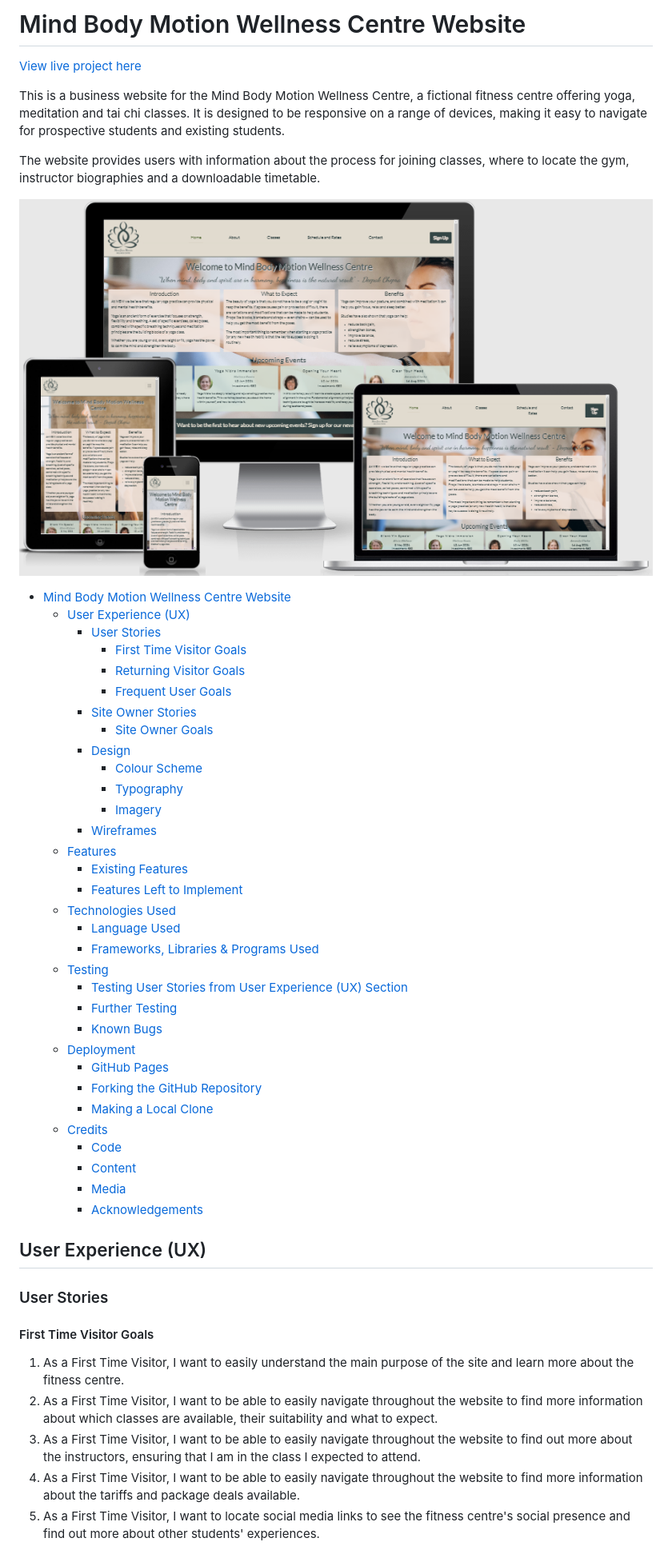
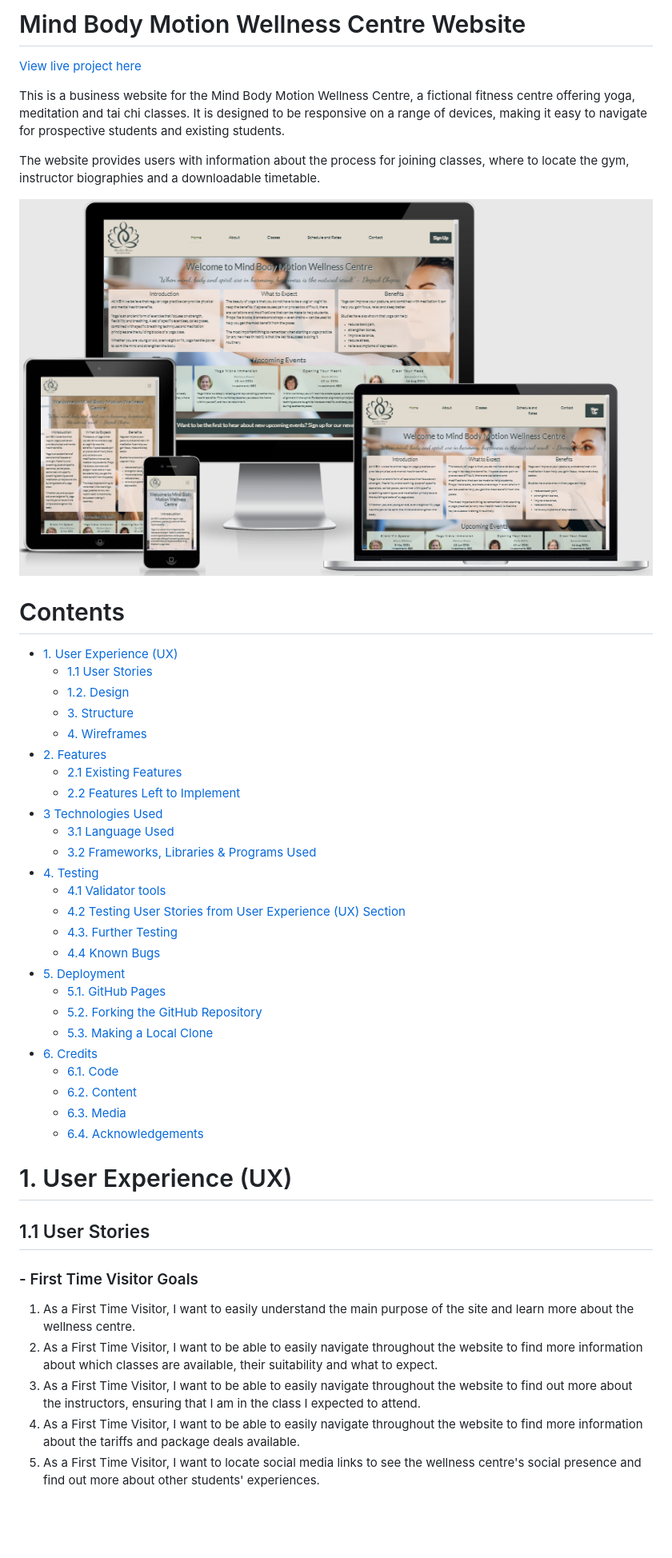
Before and after one commit to ElrieM/CI_MS1_MBM, a Markdown page: README.md, the part around the change printed below. Shown: that part at 80% size. GitHub-like rendering; blank space fills up the shorter version.

Commit message:
docs: Updated testing files attached and ReadMe updates

```diff
--- a/README.md
+++ b/README.md
@@ -6,50 +6,45 @@ This is a business website for the Mind Body Motion Wellness Centre, a fictional
 
 The website provides users with information about the process for joining classes, where to locate the gym, instructor biographies and a downloadable timetable.
 
-![mockup](docs/readme/responsivescreens.png)
+![mockup](docs/readme/other/responsivescreens.png)
 
-- [Mind Body Motion Wellness Centre Website](#mind-body-motion-wellness-centre-website)
-  - [User Experience (UX)](#user-experience-ux)
-    - [User Stories](#user-stories)
-      - [First Time Visitor Goals](#first-time-visitor-goals)
-      - [Returning Visitor Goals](#returning-visitor-goals)
-      - [Frequent User Goals](#frequent-user-goals)
-    - [Site Owner Stories](#site-owner-stories)
-      - [Site Owner Goals](#site-owner-goals)
-    - [Design](#design)
-      - [Colour Scheme](#colour-scheme)
-      - [Typography](#typography)
-      - [Imagery](#imagery)
-    - [Wireframes](#wireframes)
-  - [Features](#features)
-    - [Existing Features](#existing-features)
-    - [Features Left to Implement](#features-left-to-implement)
-  - [Technologies Used](#technologies-used)
-    - [Language Used](#language-used)
-    - [Frameworks, Libraries & Programs Used](#frameworks-libraries--programs-used)
-  - [Testing](#testing)
-    - [Testing User Stories from User Experience (UX) Section](#testing-user-stories-from-user-experience-ux-section)
-    - [Further Testing](#further-testing)
-    - [Known Bugs](#known-bugs)
-  - [Deployment](#deployment)
-    - [GitHub Pages](#github-pages)
-    - [Forking the GitHub Repository](#forking-the-github-repository)
-    - [Making a Local Clone](#making-a-local-clone)
-  - [Credits](#credits)
-    - [Code](#code)
-    - [Content](#content)
-    - [Media](#media)
-    - [Acknowledgements](#acknowledgements)
+# Contents <!-- omit in toc -->
 
-## User Experience (UX)
+- [1. User Experience (UX)](#1-user-experience-ux)
+  - [1.1 User Stories](#11-user-stories)
+  - [1.2. Design](#12-design)
+  - [3. Structure](#3-structure)
+  - [4. Wireframes](#4-wireframes)
+- [2. Features](#2-features)
+  - [2.1 Existing Features](#21-existing-features)
+  - [2.2 Features Left to Implement](#22-features-left-to-implement)
+- [3 Technologies Used](#3-technologies-used)
+  - [3.1 Language Used](#31-language-used)
+  - [3.2 Frameworks, Libraries & Programs Used](#32-frameworks-libraries--programs-used)
+- [4. Testing](#4-testing)
+  - [4.1 Validator tools](#41-validator-tools)
+  - [4.2 Testing User Stories from User Experience (UX) Section](#42-testing-user-stories-from-user-experience-ux-section)
+  - [4.3. Further Testing](#43-further-testing)
+  - [4.4 Known Bugs](#44-known-bugs)
+- [5. Deployment](#5-deployment)
+  - [5.1. GitHub Pages](#51-github-pages)
+  - [5.2. Forking the GitHub Repository](#52-forking-the-github-repository)
+  - [5.3. Making a Local Clone](#53-making-a-local-clone)
+- [6. Credits](#6-credits)
+  - [6.1. Code](#61-code)
+  - [6.2. Content](#62-content)
+  - [6.3. Media](#63-media)
+  - [6.4. Acknowledgements](#64-acknowledgements)
 
-### User Stories
+# 1. User Experience (UX)
 
-#### First Time Visitor Goals
+## 1.1 User Stories
 
-  1. As a First Time Visitor, I want to easily understand the main purpose of the site and learn more about the fitness centre.
+### - First Time Visitor Goals <!-- omit in toc -->
+
+  1. As a First Time Visitor, I want to easily understand the main purpose of the site and learn more about the wellness centre.
   2. As a First Time Visitor, I want to be able to easily navigate throughout the website to find more information about which classes are available, their suitability and what to expect.
   3. As a First Time Visitor, I want to be able to easily navigate throughout the website to find out more about the instructors, ensuring that I am in the class I expected to attend.
   4. As a First Time Visitor, I want to be able to easily navigate throughout the website to find more information about the tariffs and package deals available.
-  5. As a First Time Visitor, I want to locate social media links to see the fitness centre's social presence and find out more about other students' experiences.
+  5. As a First Time Visitor, I want to locate social media links to see the wellness centre's social presence and find out more about other students' experiences.
 
```
Also changed, not shown: other parts of README.md (+100 -52 lines), docs/readme/other/colour-palette.png (added), docs/readme/other/responsivescreens.png (renamed from docs/readme/responsivescreens.png), docs/readme/test-results/css-validation.png (renamed from docs/readme/css-validation.png), 6 other files.
